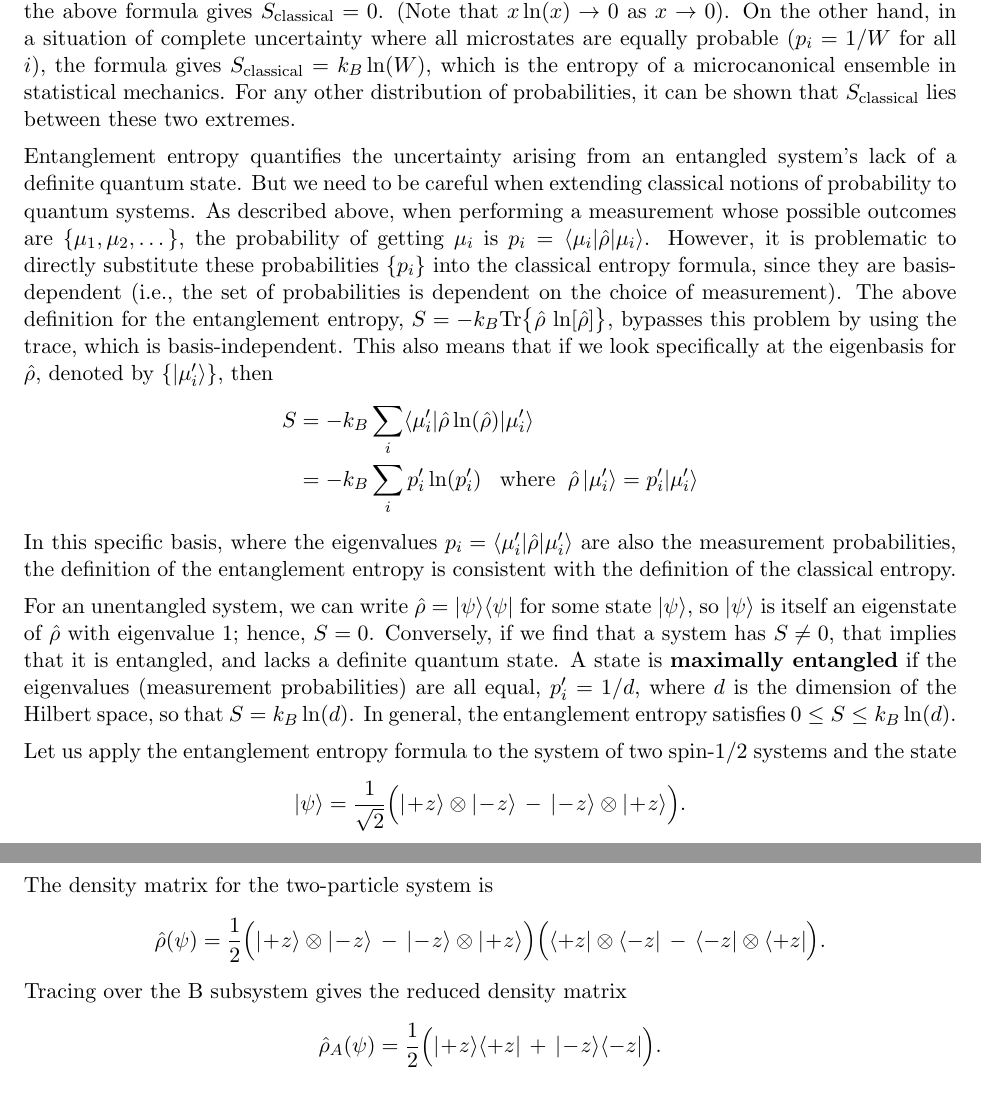
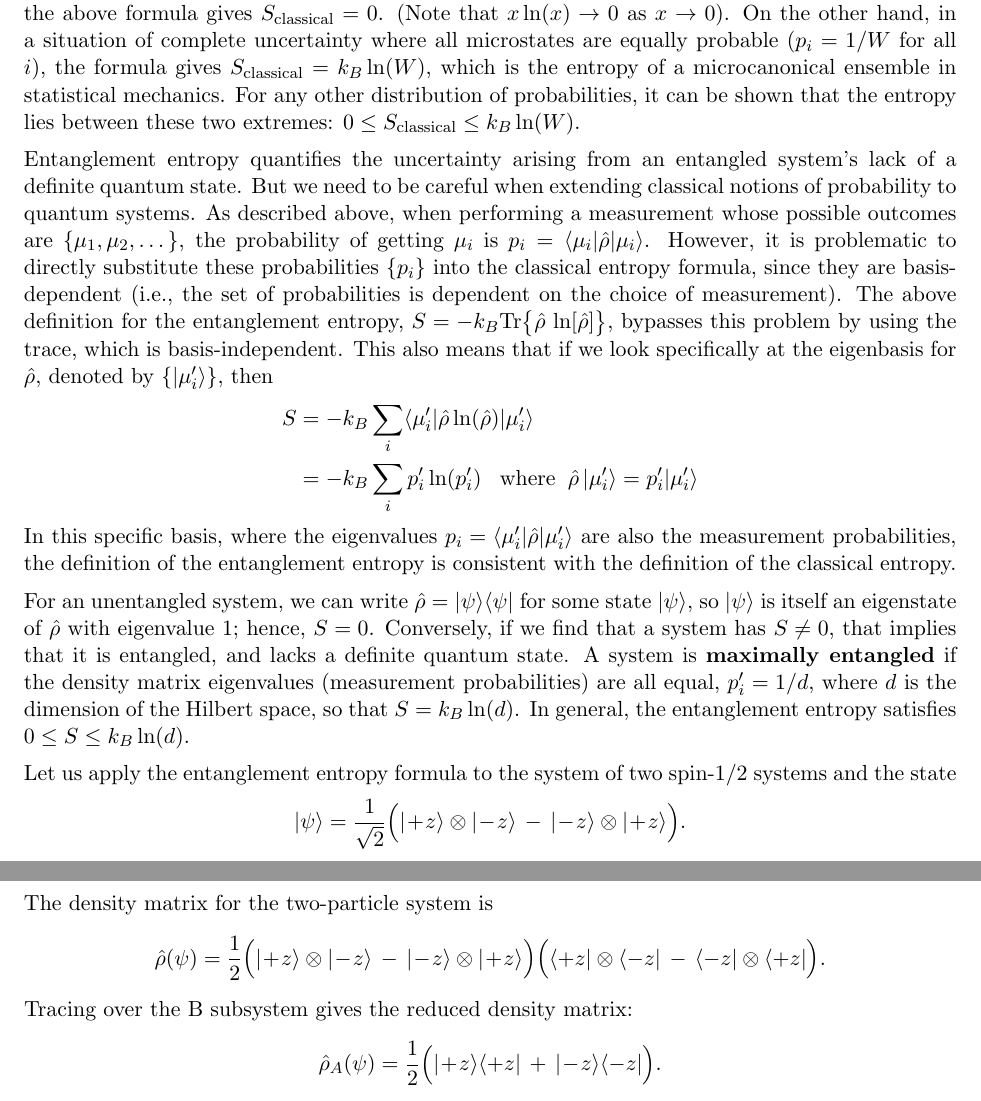
Before and after one commit to seewhydee/ntuphys_nb, a LaTeX paper (PH4401/latex/02_entanglement.tex): two parts of pages 10 and 11 of 13, joined at a grey line, cut so that both start at the same text. Compiled offline with pdfLaTeX.

Commit message:
Minor tweaks

```diff
--- a/PH4401/latex/02_entanglement.tex
+++ b/PH4401/latex/02_entanglement.tex
@@ -576,8 +576,8 @@ complete uncertainty where all microstates are equally probable ($p_i
 = 1/W$ for all $i$), the formula gives $S_{\mathrm{classical}} = k_B
 \ln(W)$, which is the entropy of a microcanonical ensemble in
 statistical mechanics.  For any other distribution of probabilities,
-it can be shown that $S_{\mathrm{classical}}$ lies between these two
-extremes.
+it can be shown that the entropy lies between these two extremes: $0
+\le S_{\mathrm{classical}} \le k_B\ln(W)$.
 
 Entanglement entropy quantifies the uncertainty arising from an
 entangled system's lack of a definite quantum state.  But we need to
@@ -604,17 +604,18 @@ For an unentangled system, we can write $\hat{\rho} =
 $|\psi\rangle$ is itself an eigenstate of $\hat{\rho}$ with eigenvalue
 1; hence, $S = 0$.  Conversely, if we find that a system has $S \ne
 0$, that implies that it is entangled, and lacks a definite quantum
-state.  A state is \textbf{maximally entangled} if the eigenvalues
-(measurement probabilities) are all equal, $p_i' = 1/d$, where $d$ is
-the dimension of the Hilbert space, so that $S = k_B \ln(d)$.  In
-general, the entanglement entropy satisfies $0 \le S \le k_B\ln(d)$.
+state.  A system is \textbf{maximally entangled} if the density matrix
+eigenvalues (measurement probabilities) are all equal, $p_i' = 1/d$,
+where $d$ is the dimension of the Hilbert space, so that $S = k_B
+\ln(d)$.  In general, the entanglement entropy satisfies $0 \le S \le
+k_B\ln(d)$.
 
 Let us apply the entanglement entropy formula to the system of two
 spin-$1/2$ systems and the state
 $$|\psi\rangle = \frac{1}{\sqrt{2}} \Big(|\!+\!z\rangle\otimes|\!-\!z\rangle \,-\, |\!-\!z\rangle\otimes|\!+\!z\rangle\Big).$$
 The density matrix for the two-particle system is
 $$\hat{\rho}(\psi) = \frac{1}{2} \Big(|\!+\!z\rangle\otimes|\!-\!z\rangle \,-\, |\!-\!z\rangle\otimes|\!+\!z\rangle\Big) \Big(\langle+z|\otimes\langle-z| \,-\, \langle-z|\otimes\langle+z|\Big).$$
-Tracing over the B subsystem gives the reduced density matrix
+Tracing over the B subsystem gives the reduced density matrix:
 $$\hat{\rho}_A(\psi) = \frac{1}{2} \Big(|\!+\!z\rangle \langle+z| \,+\, |\!-\!z\rangle \langle-z|\Big).$$
 This can be expressed as a matrix in the
 $\{|\!+z\rangle,|\!-z\rangle\}$ basis:
```
Also changed, not shown: PH4401/latex/02_entanglement.tex (6 more changed lines).
